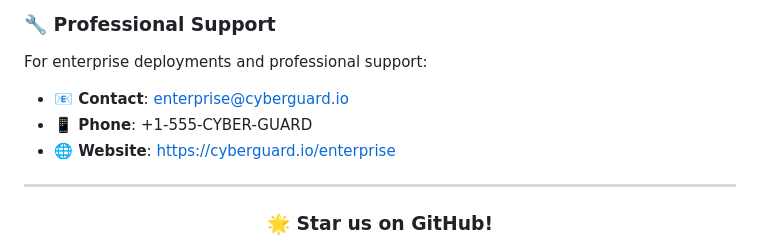
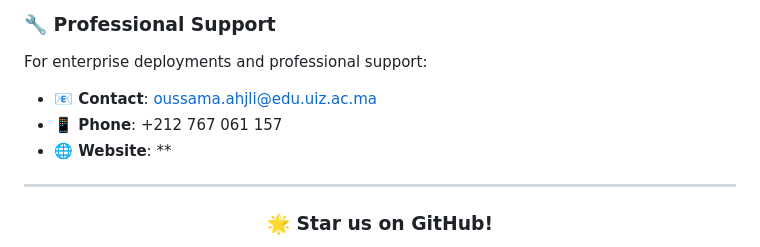
Before and after one commit to SaamNoLimits/cyberguard-ids-ips, a Markdown page: README.md, the part around the change. GitHub-like rendering.

Commit message:
Update README.md
add mailw number

```diff
--- a/README.md
+++ b/README.md
@@ -898,9 +898,9 @@ copies or substantial portions of the Software.
 ### 🔧 **Professional Support**
 
 For enterprise deployments and professional support:
-- **📧 Contact**: enterprise@cyberguard.io
-- **📱 Phone**: +1-555-CYBER-GUARD
-- **🌐 Website**: https://cyberguard.io/enterprise
+- **📧 Contact**: oussama.ahjli@edu.uiz.ac.ma
+- **📱 Phone**: +212 767 061 157
+- **🌐 Website**: **
 
 ---
 
```
